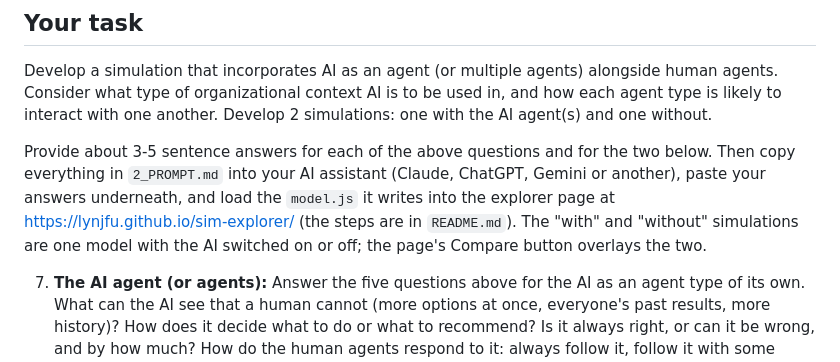
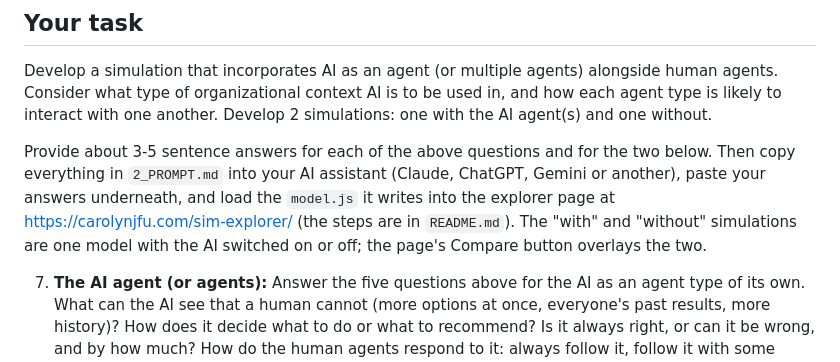
Before and after one commit to lynjfu/sim-explorer, a Markdown page: 1_ASSIGNMENT.md, the part around the change. GitHub-like rendering.

```diff
--- a/1_ASSIGNMENT.md
+++ b/1_ASSIGNMENT.md
@@ -36,7 +36,7 @@ Accordingly, all computational simulations follow a fairly standard format, as d
 
 Develop a simulation that incorporates AI as an agent (or multiple agents) alongside human agents. Consider what type of organizational context AI is to be used in, and how each agent type is likely to interact with one another. Develop 2 simulations: one with the AI agent(s) and one without.
 
-Provide about 3-5 sentence answers for each of the above questions and for the two below. Then copy everything in `2_PROMPT.md` into your AI assistant (Claude, ChatGPT, Gemini or another), paste your answers underneath, and load the `model.js` it writes into the explorer page at https://lynjfu.github.io/sim-explorer/ (the steps are in `README.md`). The "with" and "without" simulations are one model with the AI switched on or off; the page's Compare button overlays the two.
+Provide about 3-5 sentence answers for each of the above questions and for the two below. Then copy everything in `2_PROMPT.md` into your AI assistant (Claude, ChatGPT, Gemini or another), paste your answers underneath, and load the `model.js` it writes into the explorer page at https://carolynjfu.com/sim-explorer/ (the steps are in `README.md`). The "with" and "without" simulations are one model with the AI switched on or off; the page's Compare button overlays the two.
 
 7. **The AI agent (or agents):** Answer the five questions above for the AI as an agent type of its own. What can the AI see that a human cannot (more options at once, everyone's past results, more history)? How does it decide what to do or what to recommend? Is it always right, or can it be wrong, and by how much? How do the human agents respond to it: always follow it, follow it with some probability, follow it only when it has worked before? Does the AI itself change over time? Finally, say what "without AI" means: the same human agents doing the same task alone, with everything else unchanged.
 
```
Also changed, not shown: README.md (+2 -2 lines).
